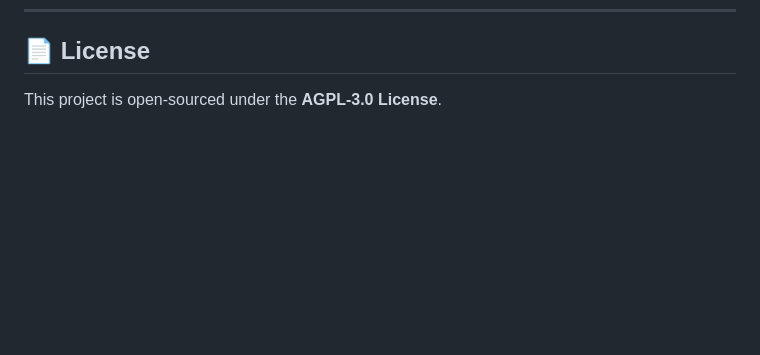
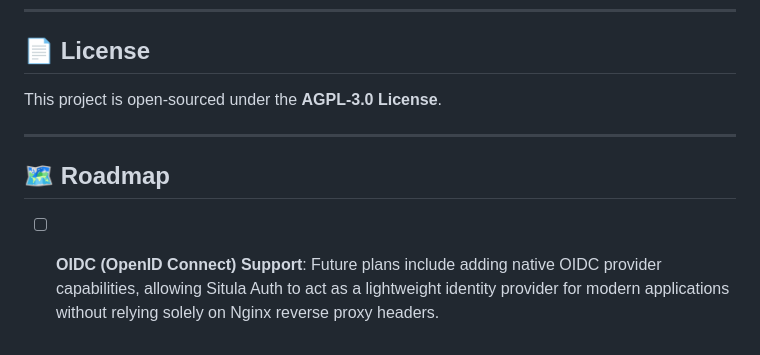
Before and after one commit to Aquarius-Situla/Situla-auth, a Markdown page: README.md, the part around the change. GitHub-like rendering; blank space fills up the shorter version.

Commit message:
docs: add roadmap with OIDC support

```diff
--- a/README.md
+++ b/README.md
@@ -226,3 +226,9 @@ The SQLite database is stored at `./data/database.sqlite` on the host and mounte
 ## 📄 License
 
 This project is open-sourced under the **AGPL-3.0 License**.
+
+---
+
+## 🗺️ Roadmap
+
+- [ ] **OIDC (OpenID Connect) Support**: Future plans include adding native OIDC provider capabilities, allowing Situla Auth to act as a lightweight identity provider for modern applications without relying solely on Nginx reverse proxy headers.
```
